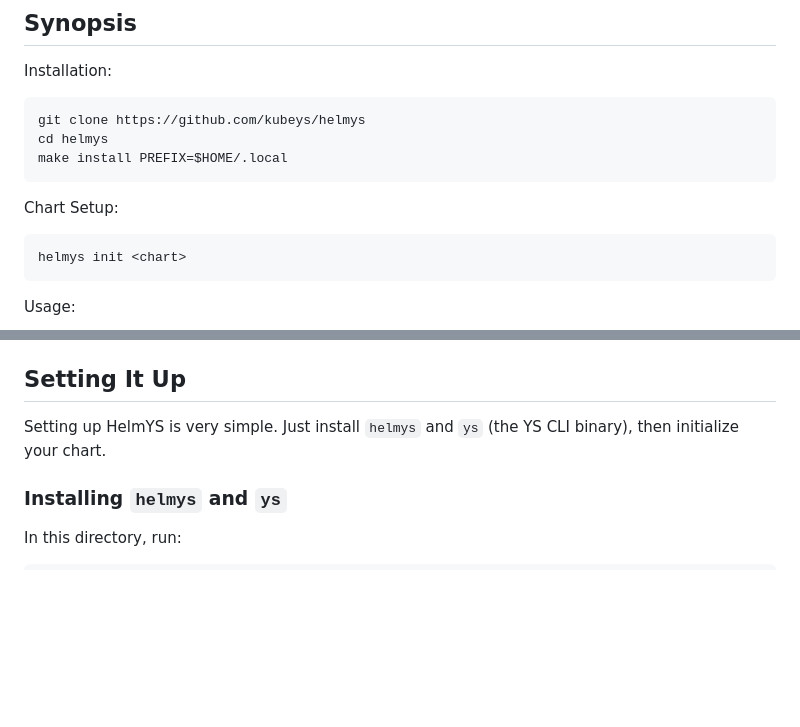
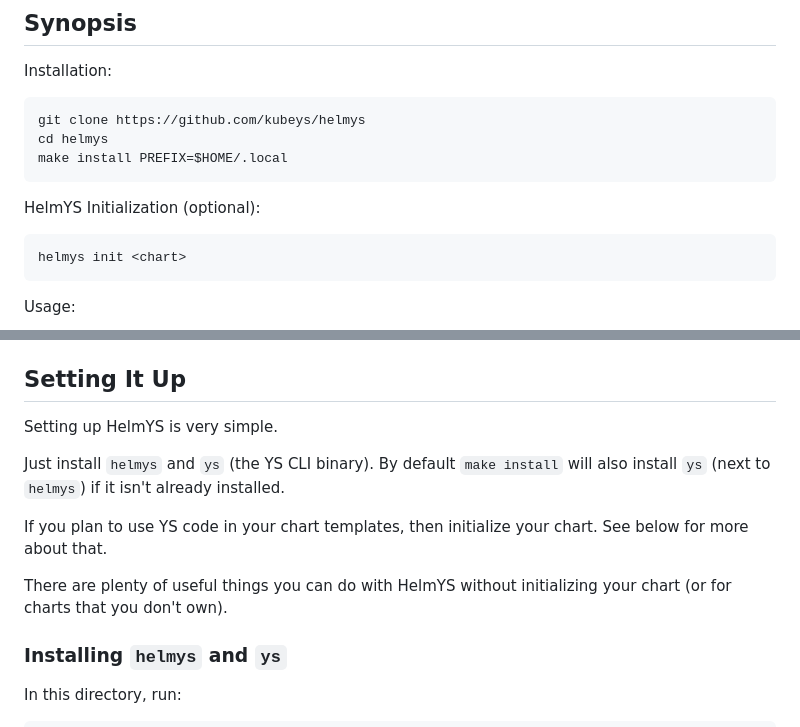
Before and after one commit to kubeys/helmys, a Markdown page: ReadMe.md, 2 parts joined by grey strips. Rendered like a GitHub page; blank space fills up the shorter version.

````diff
--- a/ReadMe.md
+++ b/ReadMe.md
@@ -14,7 +14,7 @@ cd helmys
 make install PREFIX=$HOME/.local
 ```
 
-Chart Setup:
+HelmYS Initialization (optional):
 ```
 helmys init <chart>
 ```
@@ -47,7 +47,16 @@ files, thus various YAML tools like `yamllint` can be used on them.
 ## Setting It Up
 
 Setting up HelmYS is very simple.
-Just install `helmys` and `ys` (the YS CLI binary), then initialize your chart.
+
+Just install `helmys` and `ys` (the YS CLI binary).
+By default `make install` will also install `ys` (next to `helmys`) if it isn't
+already installed.
+
+If you plan to use YS code in your chart templates, then initialize your chart.
+See below for more about that.
+
+There are plenty of useful things you can do with HelmYS without initializing
+your chart (or for charts that you don't own).
 
 
 ### Installing `helmys` and `ys`
````
Also changed, not shown: other parts of ReadMe.md (+47 -23 lines).
